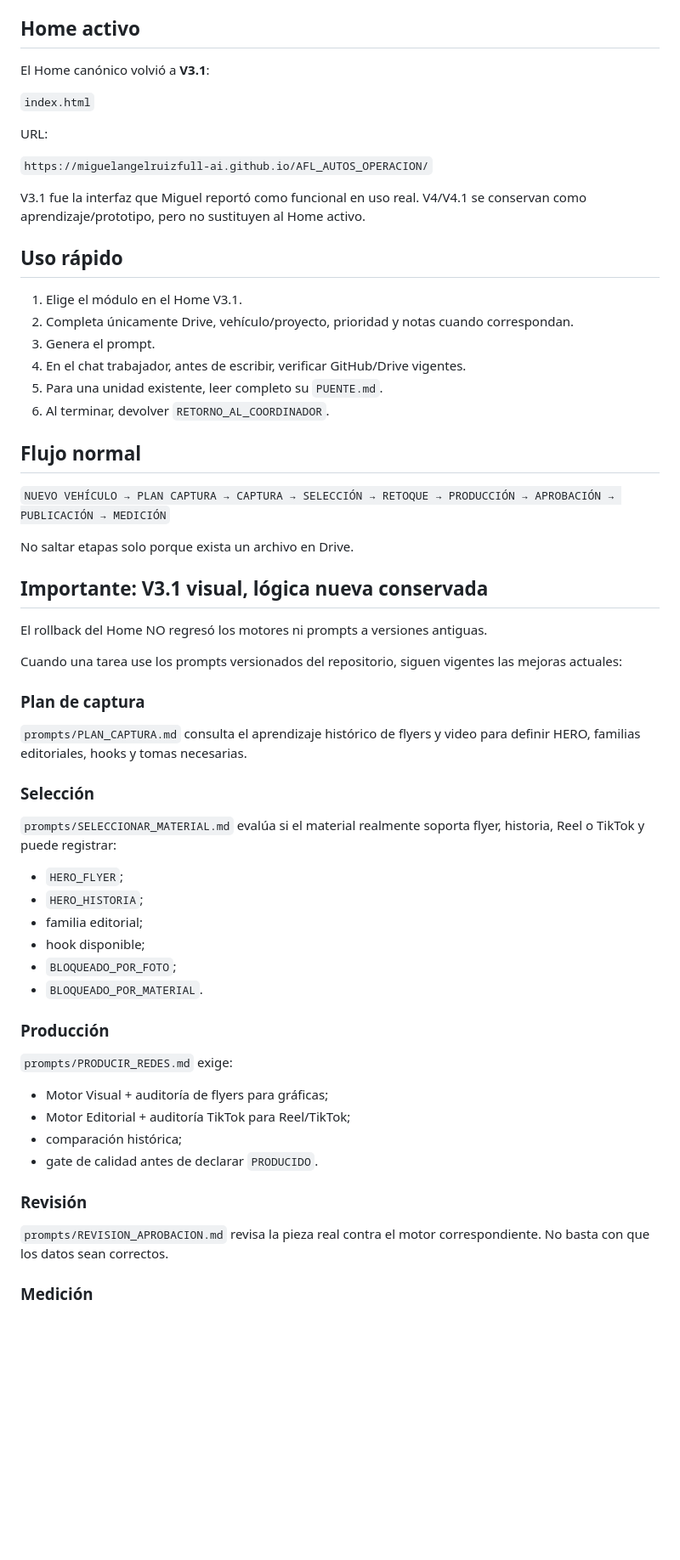
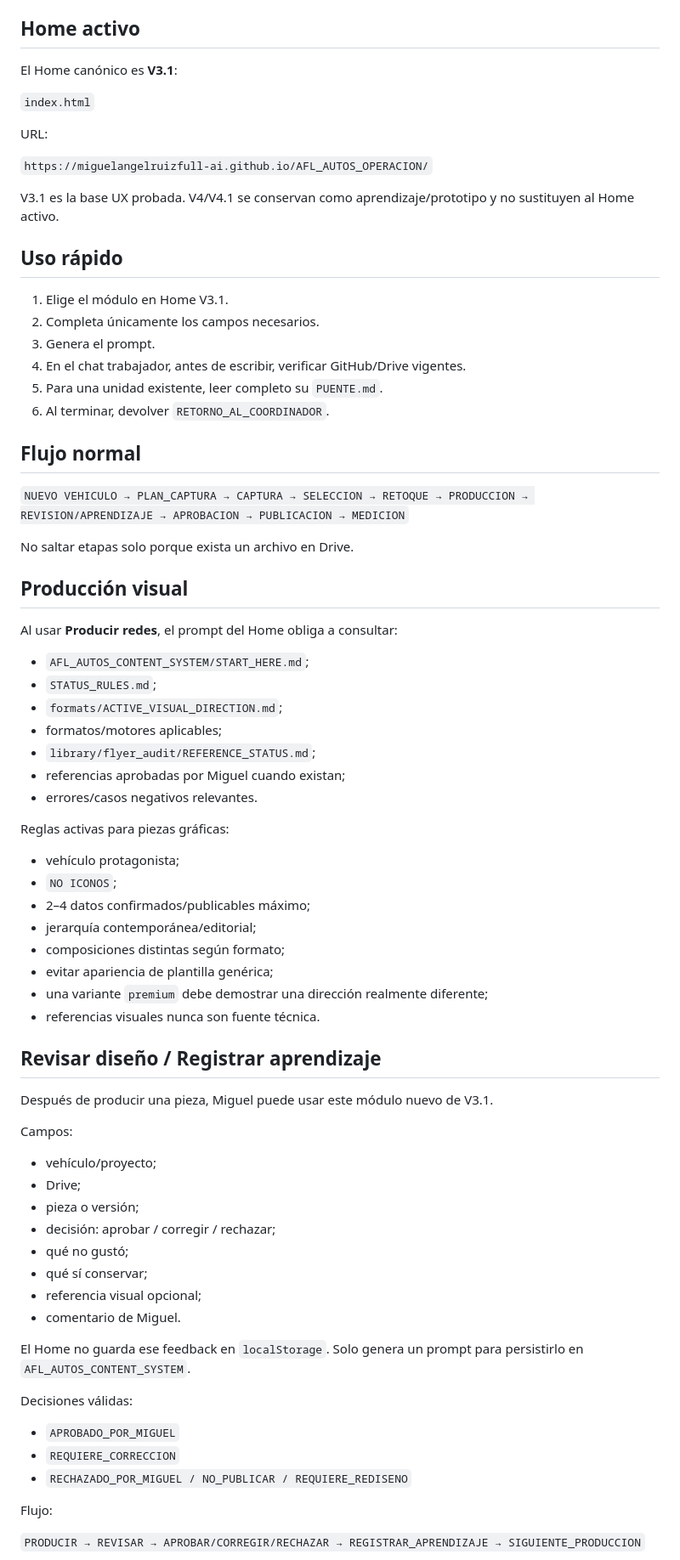
Before and after one commit to miguelangelruizfull-ai/AFL_AUTOS_OPERACION, a Markdown page: docs/COMO_EMPEZAR.md, the part around one of its changes. Shown at 85% size. Drawn GitHub-style; blank space fills up the shorter version.

Commit message:
docs: agregar revisión visual al flujo V3.1

```diff
--- a/docs/COMO_EMPEZAR.md
+++ b/docs/COMO_EMPEZAR.md
@@ -4,7 +4,7 @@ Este repositorio es la puerta de entrada operativa de AFL AUTOS. No sustituye `V
 
 ## Home activo
 
-El Home canónico volvió a **V3.1**:
+El Home canónico es **V3.1**:
 
 `index.html`
 
@@ -12,12 +12,12 @@ URL:
 
 `https://miguelangelruizfull-ai.github.io/AFL_AUTOS_OPERACION/`
 
-V3.1 fue la interfaz que Miguel reportó como funcional en uso real. V4/V4.1 se conservan como aprendizaje/prototipo, pero no sustituyen al Home activo.
+V3.1 es la base UX probada. V4/V4.1 se conservan como aprendizaje/prototipo y no sustituyen al Home activo.
 
 ## Uso rápido
 
-1. Elige el módulo en el Home V3.1.
-2. Completa únicamente Drive, vehículo/proyecto, prioridad y notas cuando correspondan.
+1. Elige el módulo en Home V3.1.
+2. Completa únicamente los campos necesarios.
 3. Genera el prompt.
 4. En el chat trabajador, antes de escribir, verificar GitHub/Drive vigentes.
 5. Para una unidad existente, leer completo su `PUENTE.md`.
@@ -25,43 +25,57 @@ V3.1 fue la interfaz que Miguel reportó como funcional en uso real. V4/V4.1 se
 
 ## Flujo normal
 
-`NUEVO VEHÍCULO → PLAN CAPTURA → CAPTURA → SELECCIÓN → RETOQUE → PRODUCCIÓN → APROBACIÓN → PUBLICACIÓN → MEDICIÓN`
+`NUEVO VEHICULO → PLAN_CAPTURA → CAPTURA → SELECCION → RETOQUE → PRODUCCION → REVISION/APRENDIZAJE → APROBACION → PUBLICACION → MEDICION`
 
 No saltar etapas solo porque exista un archivo en Drive.
 
-## Importante: V3.1 visual, lógica nueva conservada
+## Producción visual
 
-El rollback del Home NO regresó los motores ni prompts a versiones antiguas.
+Al usar **Producir redes**, el prompt del Home obliga a consultar:
 
-Cuando una tarea use los prompts versionados del repositorio, siguen vigentes las mejoras actuales:
+- `AFL_AUTOS_CONTENT_SYSTEM/START_HERE.md`;
+- `STATUS_RULES.md`;
+- `formats/ACTIVE_VISUAL_DIRECTION.md`;
+- formatos/motores aplicables;
+- `library/flyer_audit/REFERENCE_STATUS.md`;
+- referencias aprobadas por Miguel cuando existan;
+- errores/casos negativos relevantes.
 
-### Plan de captura
+Reglas activas para piezas gráficas:
 
-`prompts/PLAN_CAPTURA.md` consulta el aprendizaje histórico de flyers y video para definir HERO, familias editoriales, hooks y tomas necesarias.
+- vehículo protagonista;
+- `NO ICONOS`;
+- 2–4 datos confirmados/publicables máximo;
+- jerarquía contemporánea/editorial;
+- composiciones distintas según formato;
+- evitar apariencia de plantilla genérica;
+- una variante `premium` debe demostrar una dirección realmente diferente;
+- referencias visuales nunca son fuente técnica.
 
-### Selección
+## Revisar diseño / Registrar aprendizaje
 
-`prompts/SELECCIONAR_MATERIAL.md` evalúa si el material realmente soporta flyer, historia, Reel o TikTok y puede registrar:
+Después de producir una pieza, Miguel puede usar este módulo nuevo de V3.1.
 
-- `HERO_FLYER`;
-- `HERO_HISTORIA`;
-- familia editorial;
-- hook disponible;
-- `BLOQUEADO_POR_FOTO`;
-- `BLOQUEADO_POR_MATERIAL`.
+Campos:
 
-### Producción
+- vehículo/proyecto;
+- Drive;
+- pieza o versión;
+- decisión: aprobar / corregir / rechazar;
+- qué no gustó;
+- qué sí conservar;
+- referencia visual opcional;
+- comentario de Miguel.
 
-`prompts/PRODUCIR_REDES.md` exige:
+El Home no guarda ese feedback en `localStorage`. Solo genera un prompt para persistirlo en `AFL_AUTOS_CONTENT_SYSTEM`.
 
-- Motor Visual + auditoría de flyers para gráficas;
-- Motor Editorial + auditoría TikTok para Reel/TikTok;
-- comparación histórica;
-- gate de calidad antes de declarar `PRODUCIDO`.
+Decisiones válidas:
 
-### Revisión
+- `APROBADO_POR_MIGUEL`
+- `REQUIERE_CORRECCION`
+- `RECHAZADO_POR_MIGUEL / NO_PUBLICAR / REQUIERE_REDISENO`
 
-`prompts/REVISION_APROBACION.md` revisa la pieza real contra el motor correspondiente. No basta con que los datos sean correctos.
+Flujo:
 
-### Medición
+`PRODUCIR → REVISAR → APROBAR/CORREGIR/RECHAZAR → REGISTRAR_APRENDIZAJE → SIGUIENTE_PRODUCCION`
 
```
Also changed, not shown: other parts of docs/COMO_EMPEZAR.md (+43 -5 lines).
